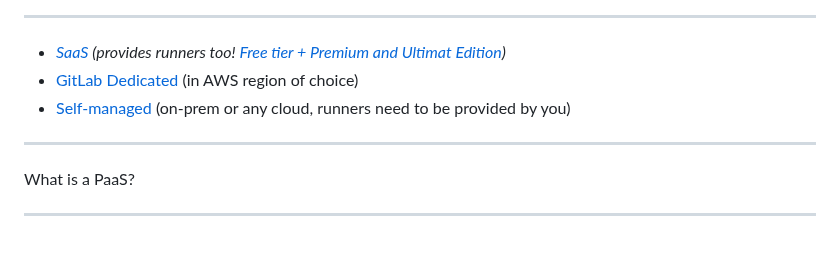
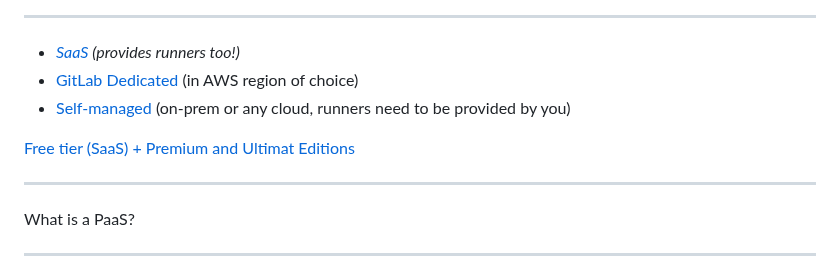
Before and after one commit to cleygraf/paas, a Markdown page: src/slides.md, the part around the change. GitHub-like rendering; blank space fills up the shorter version.

Commit message:
Change tiers

```diff
--- a/src/slides.md
+++ b/src/slides.md
@@ -71,9 +71,11 @@ footer: ![w:36 h:36](./../assets/gitlab-logo.svg)
 ---
 <!-- header: "GitLab's hosting options" -->
 
-- _[SaaS](https://gitlab.com) (provides runners too! [Free tier + Premium and Ultimat Edition](src/talk-track.md))_
+- *[SaaS](https://gitlab.com) (provides runners too!)*
 - [GitLab Dedicated](https://about.gitlab.com/dedicated/) (in AWS region of choice)
 - [Self-managed](https://about.gitlab.com/install/) (on-prem or any cloud, runners need to be provided by you)
+
+[Free tier (SaaS) + Premium and Ultimat Editions](src/talk-track.md)
 
 <!-- footer: ![w:36 h:36](./../assets/gitlab-logo.svg) -->
 ---
```
